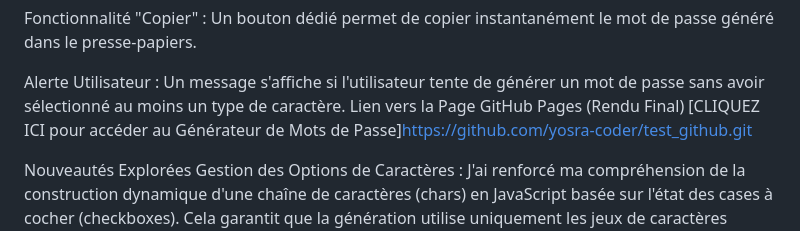
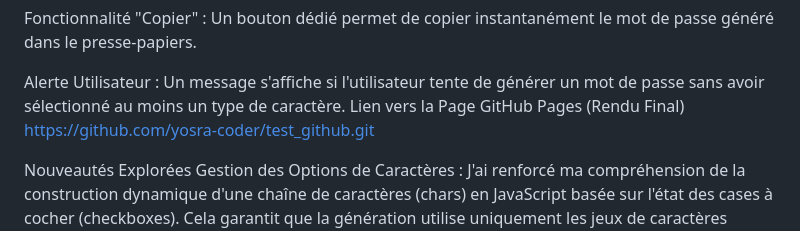
Before and after one commit to yosra-coder/test_github, a Markdown page: README.md, the part around the change. GitHub-like rendering.

Commit message:
Fix GitHub link and enhance options description
Updated GitHub link in README and improved character options explanation.

```diff
--- a/README.md
+++ b/README.md
@@ -25,7 +25,7 @@ Fonctionnalité "Copier" : Un bouton dédié permet de copier instantanément le
 
 Alerte Utilisateur : Un message s'affiche si l'utilisateur tente de générer un mot de passe sans avoir sélectionné au moins un type de caractère.
 Lien vers la Page GitHub Pages (Rendu Final)
-[CLIQUEZ ICI pour accéder au Générateur de Mots de Passe]https://github.com/yosra-coder/test_github.git
+https://github.com/yosra-coder/test_github.git
 
 Nouveautés Explorées
 Gestion des Options de Caractères : J'ai renforcé ma compréhension de la construction dynamique d'une chaîne de caractères (chars) en JavaScript basée sur l'état des cases à cocher (checkboxes). Cela garantit que la génération utilise uniquement les jeux de caractères souhaités par l'utilisateur.
```
